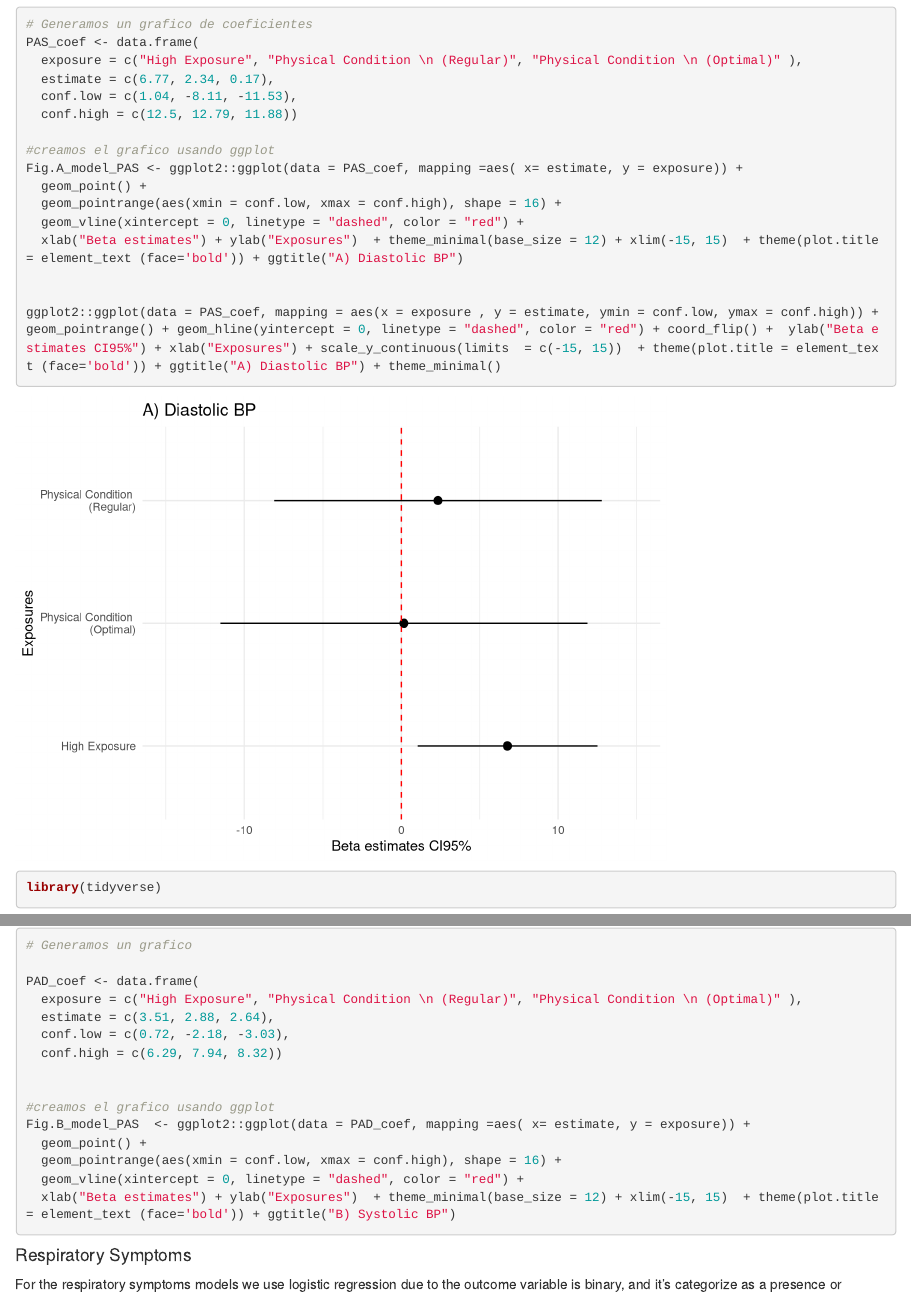
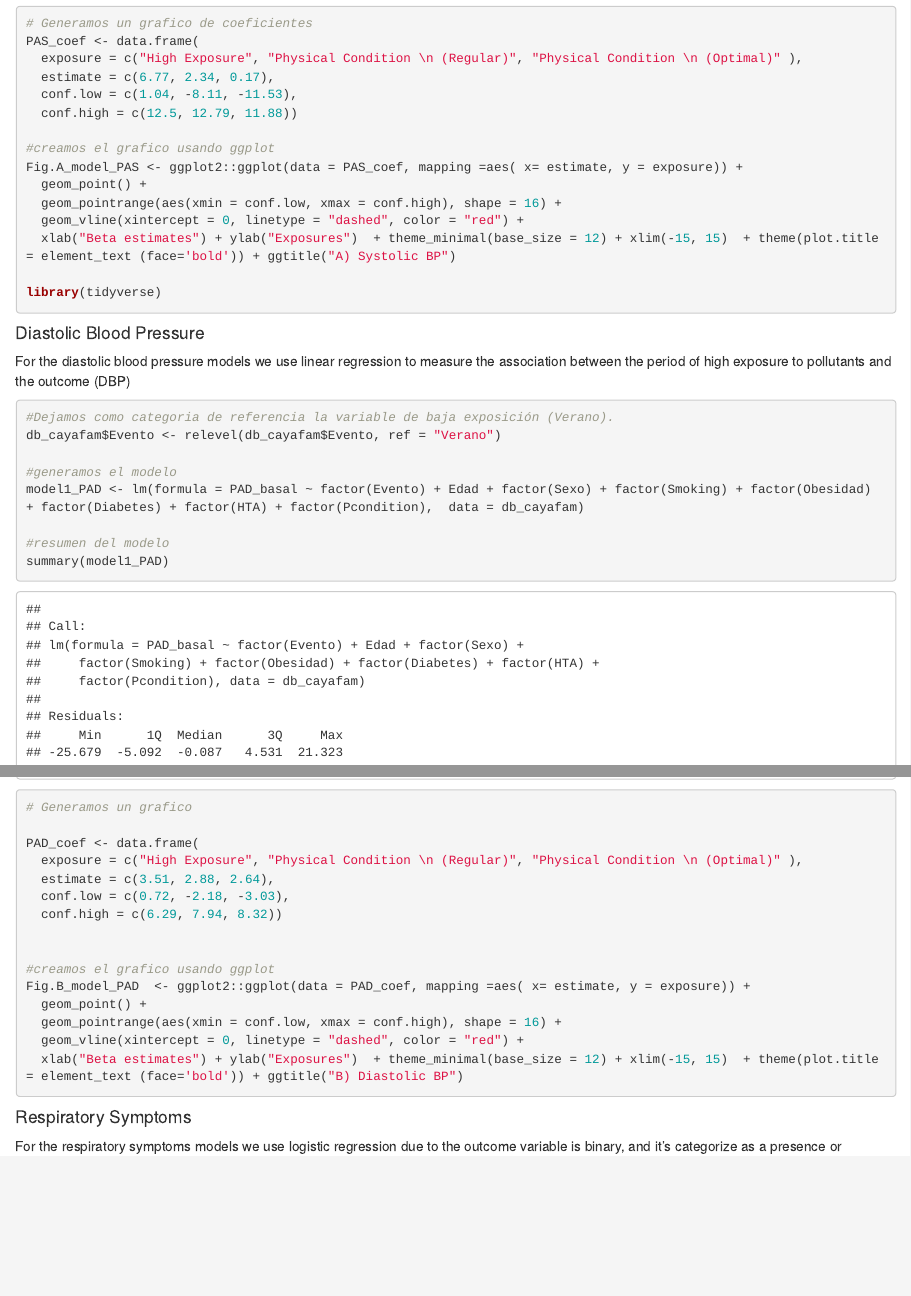
Before and after one commit to alldominguez/CAYAFAM-1, an R Markdown document (CAYAFAM-1.Rmd): the page in a window 1100 px wide, from 16560 px down before the commit and from 16770 px down after it, so that both start at the same text, and a second part further down, joined at a grey line. Rendered offline with R 4.5, knitr and Pandoc, with nearby package versions; some code elsewhere in the file could not run offline.

Commit message:
Correciones Grafico Modelos

````diff
--- a/CAYAFAM-1.Rmd
+++ b/CAYAFAM-1.Rmd
@@ -296,10 +295,7 @@ Fig.A_model_PAS <- ggplot2::ggplot(data = PAS_coef, mapping =aes( x= estimate, y
   geom_point() +
   geom_pointrange(aes(xmin = conf.low, xmax = conf.high), shape = 16) +
   geom_vline(xintercept = 0, linetype = "dashed", color = "red") +
-  xlab("Beta estimates") + ylab("Exposures")  + theme_minimal(base_size = 12) + xlim(-15, 15)  + theme(plot.title = element_text (face='bold')) + ggtitle("A) Diastolic BP")
-
-
-ggplot2::ggplot(data = PAS_coef, mapping = aes(x = exposure , y = estimate, ymin = conf.low, ymax = conf.high)) + geom_pointrange() + geom_hline(yintercept = 0, linetype = "dashed", color = "red") + coord_flip() +  ylab("Beta estimates CI95%") + xlab("Exposures") + scale_y_continuous(limits  = c(-15, 15))  + theme(plot.title = element_text (face='bold')) + ggtitle("A) Diastolic BP") + theme_minimal()
+  xlab("Beta estimates") + ylab("Exposures")  + theme_minimal(base_size = 12) + xlim(-15, 15)  + theme(plot.title = element_text (face='bold')) + ggtitle("A) Systolic BP")
 
 library(tidyverse)
 
@@ -337,11 +333,11 @@ PAD_coef <- data.frame(
 
 
 #creamos el grafico usando ggplot
-Fig.B_model_PAS  <- ggplot2::ggplot(data = PAD_coef, mapping =aes( x= estimate, y = exposure)) +
+Fig.B_model_PAD  <- ggplot2::ggplot(data = PAD_coef, mapping =aes( x= estimate, y = exposure)) +
   geom_point() +
   geom_pointrange(aes(xmin = conf.low, xmax = conf.high), shape = 16) +
   geom_vline(xintercept = 0, linetype = "dashed", color = "red") +
-  xlab("Beta estimates") + ylab("Exposures")  + theme_minimal(base_size = 12) + xlim(-15, 15)  + theme(plot.title = element_text (face='bold')) + ggtitle("B) Systolic BP")
+  xlab("Beta estimates") + ylab("Exposures")  + theme_minimal(base_size = 12) + xlim(-15, 15)  + theme(plot.title = element_text (face='bold')) + ggtitle("B) Diastolic BP")
 
 
 ```
````
Also changed, not shown: CAYAFAM-1.Rmd (3 more changed lines).
